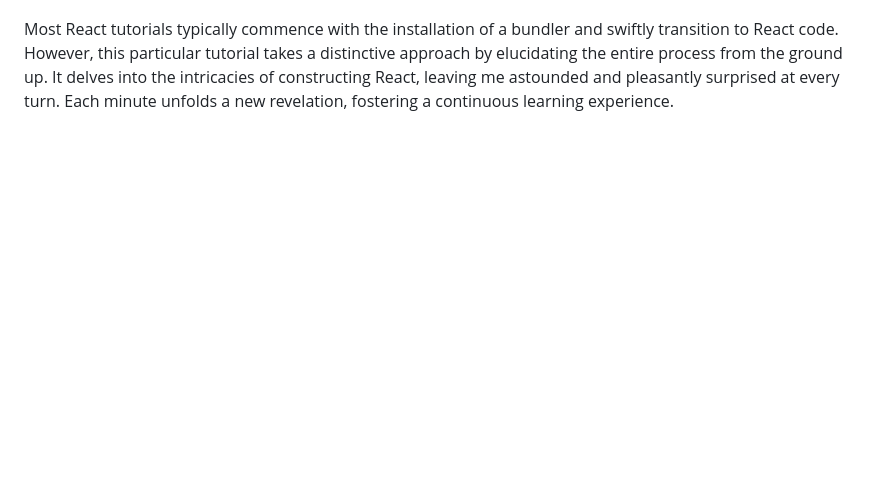
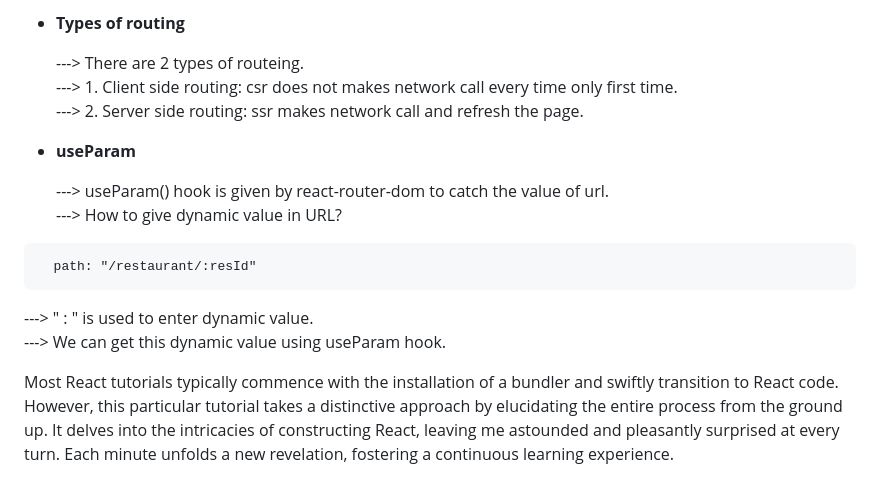
Before and after one commit to gitminaj/namaste-react, a Markdown page: README.md, the part around the change printed below. Drawn GitHub-style; blank space fills up the shorter version.

````diff
--- a/README.md
+++ b/README.md
@@ -257,2 +315,17 @@
++ **Types of routing**
+
+    ---> There are 2 types of routeing.<br>
+    ---> 1. Client side routing: csr does not makes network call every time only first time.<br>
+    ---> 2. Server side routing: ssr makes network call and refresh the page.<br>
+
++ **useParam**
+
+   ---> useParam() hook is given by react-router-dom  to catch the value of url.<br>
+   ---> How to give dynamic value in URL?<br>
+```
+  path: "/restaurant/:resId"
+```
+ ---> " : " is used to enter dynamic value.<br>
+ ---> We can get this dynamic value using useParam hook.
 
 Most React tutorials typically commence with the installation of a bundler and swiftly transition to React code. However, this particular tutorial takes a distinctive approach by elucidating the entire process from the ground up. It delves into the intricacies of constructing React, leaving me astounded and pleasantly surprised at every turn. Each minute unfolds a new revelation, fostering a continuous learning experience.
````
Also changed, not shown: other parts of README.md (+58 -0 lines).
